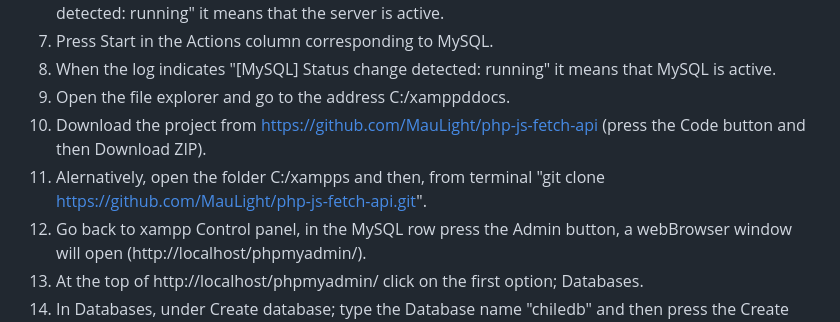
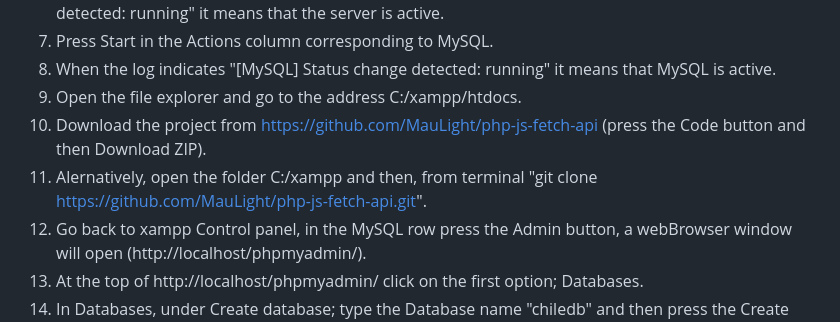
Before and after one commit to MauLight/php-js-fetch-api, a Markdown page: README.md, the part around the change. GitHub-like rendering.

```diff
--- a/README.md
+++ b/README.md
@@ -34,9 +34,9 @@ INSTRUCTIONS:
 6) At the bottom of the Control panel is the log, when the log indicates "[Apache] Status change detected: running" it means that the server is active.
 7) Press Start in the Actions column corresponding to MySQL.
 8) When the log indicates "[MySQL] Status change detected: running" it means that MySQL is active.
-9) Open the file explorer and go to the address C:/xamppddocs.
+9) Open the file explorer and go to the address C:/xampp/htdocs.
 10) Download the project from https://github.com/MauLight/php-js-fetch-api (press the Code button and then Download ZIP).
-11) Alernatively, open the folder C:/xampps and then, from terminal "git clone https://github.com/MauLight/php-js-fetch-api.git".
+11) Alernatively, open the folder C:/xampp and then, from terminal "git clone https://github.com/MauLight/php-js-fetch-api.git".
 12) Go back to xampp Control panel, in the MySQL row press the Admin button, a webBrowser window will open (http://localhost/phpmyadmin/).
 13) At the top of http://localhost/phpmyadmin/ click on the first option; Databases.
 14) In Databases, under Create database; type the Database name "chiledb" and then press the Create button.
```
